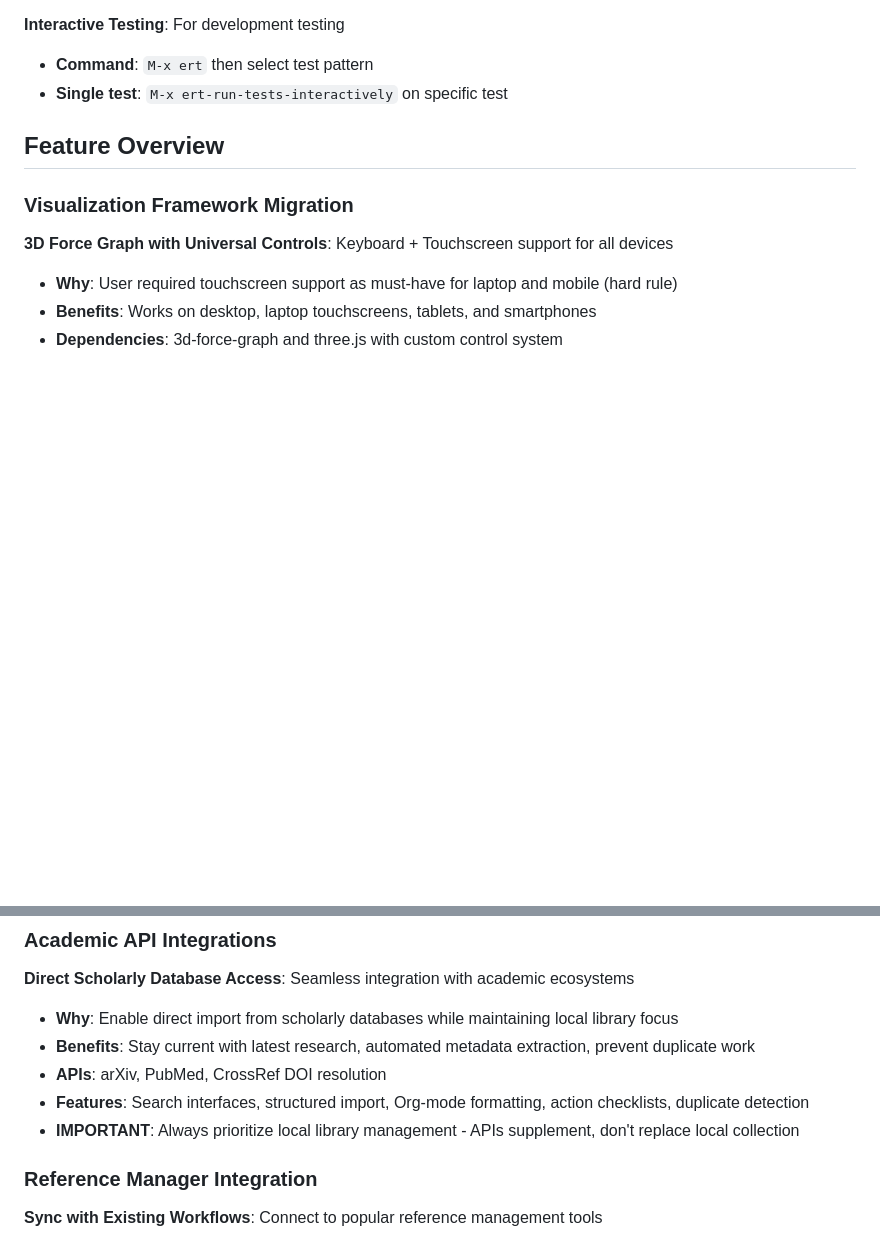
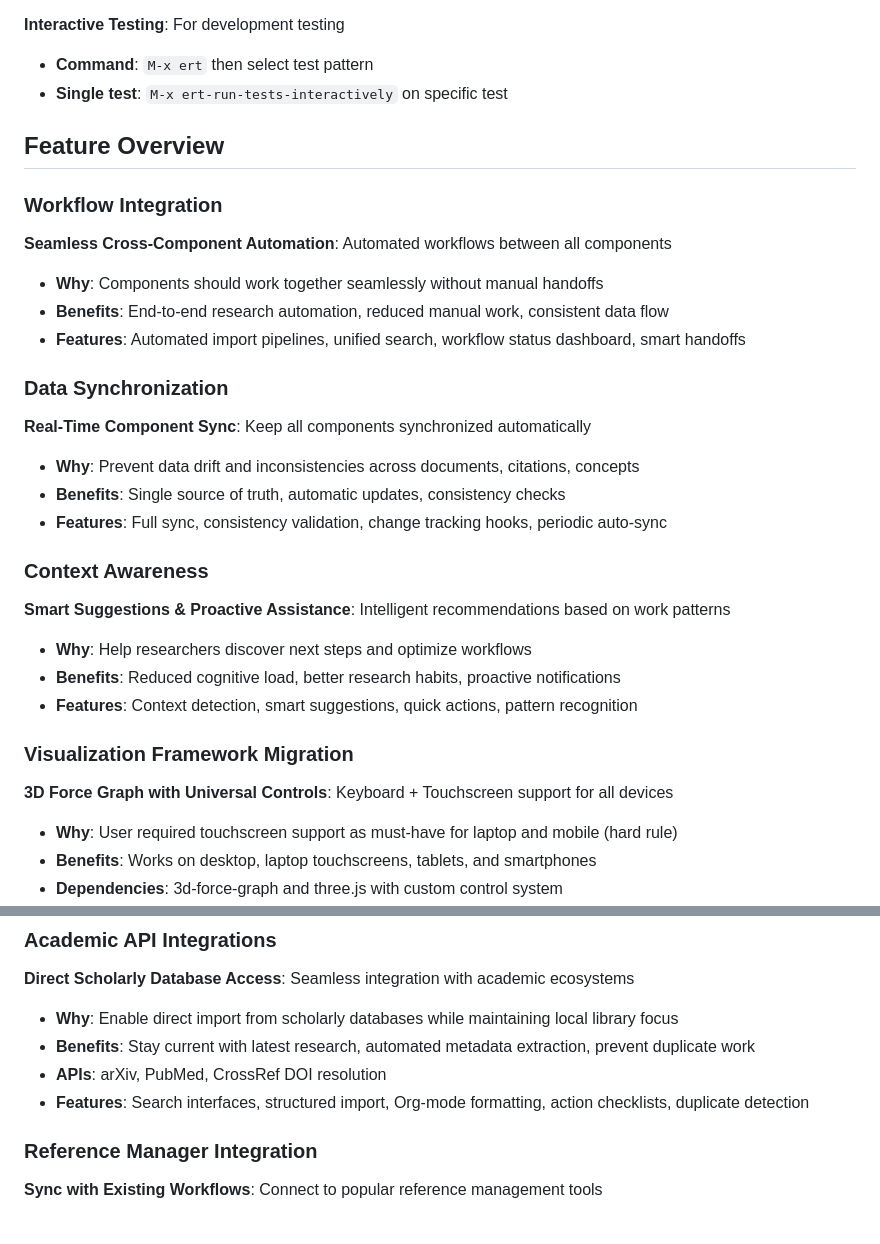
Before and after one commit to CogitoGITHUB/scientific-mapping, a Markdown page: AGENTS.md, 2 parts joined by grey strips. GitHub-like rendering; blank space fills up the shorter version.

Commit message:
docs: update AGENTS.md with comprehensive integration features
- Add Workflow Integration section with automated cross-component workflows
- Add Data Synchronization section with real-time sync capabilities
- Add Context Awareness section with smart suggestions and proactive assistance
- Reorganize feature overview to highlight integration capabilities first
- Document the complete integrated research environment

```diff
--- a/AGENTS.md
+++ b/AGENTS.md
@@ -109,6 +109,24 @@
 
 ## Feature Overview
 
+### Workflow Integration
+**Seamless Cross-Component Automation**: Automated workflows between all components
+- **Why**: Components should work together seamlessly without manual handoffs
+- **Benefits**: End-to-end research automation, reduced manual work, consistent data flow
+- **Features**: Automated import pipelines, unified search, workflow status dashboard, smart handoffs
+
+### Data Synchronization
+**Real-Time Component Sync**: Keep all components synchronized automatically
+- **Why**: Prevent data drift and inconsistencies across documents, citations, concepts
+- **Benefits**: Single source of truth, automatic updates, consistency checks
+- **Features**: Full sync, consistency validation, change tracking hooks, periodic auto-sync
+
+### Context Awareness
+**Smart Suggestions & Proactive Assistance**: Intelligent recommendations based on work patterns
+- **Why**: Help researchers discover next steps and optimize workflows
+- **Benefits**: Reduced cognitive load, better research habits, proactive notifications
+- **Features**: Context detection, smart suggestions, quick actions, pattern recognition
+
 ### Visualization Framework Migration
 **3D Force Graph with Universal Controls**: Keyboard + Touchscreen support for all devices
 - **Why**: User required touchscreen support as must-have for laptop and mobile (hard rule)
@@ -136,7 +154,6 @@
 - **Benefits**: Stay current with latest research, automated metadata extraction, prevent duplicate work
 - **APIs**: arXiv, PubMed, CrossRef DOI resolution
 - **Features**: Search interfaces, structured import, Org-mode formatting, action checklists, duplicate detection
-- **IMPORTANT**: Always prioritize local library management - APIs supplement, don't replace local collection
 
 ### Reference Manager Integration
 **Sync with Existing Workflows**: Connect to popular reference management tools
```
